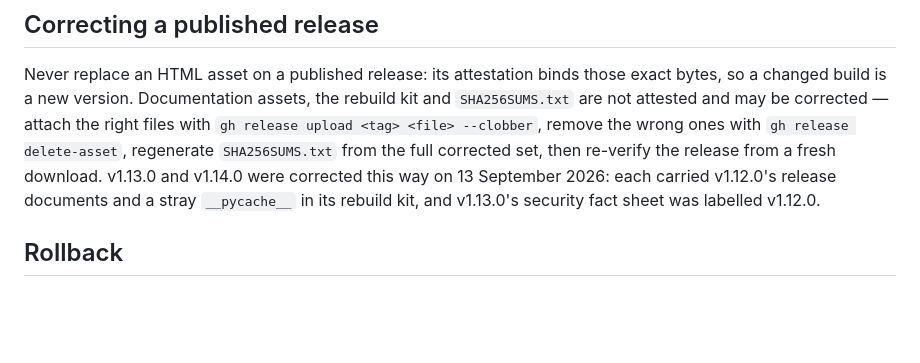
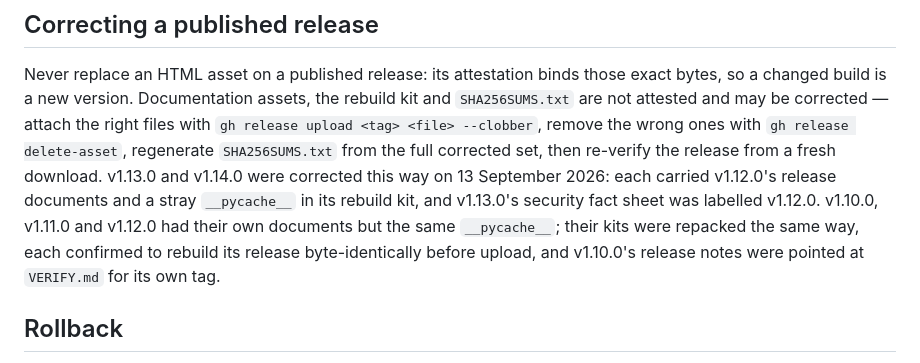
Before and after one commit to adamsdarin/dd254-interactive-source, a Markdown page: SETUP.md, the part around the change. Rendered like a GitHub page; blank space fills up the shorter version.

Commit message:
Record the v1.10.0-v1.12.0 rebuild kit corrections in SETUP.md
Their published kits were repacked without __pycache__ and confirmed to rebuild byte-identically; v1.10.0's release notes now point at VERIFY.md for its own tag.

```diff
--- a/SETUP.md
+++ b/SETUP.md
@@ -80,7 +80,10 @@ ones with `gh release delete-asset`, regenerate `SHA256SUMS.txt` from the full
 corrected set, then re-verify the release from a fresh download. v1.13.0 and
 v1.14.0 were corrected this way on 13 September 2026: each carried v1.12.0's
 release documents and a stray `__pycache__` in its rebuild kit, and v1.13.0's
-security fact sheet was labelled v1.12.0.
+security fact sheet was labelled v1.12.0. v1.10.0, v1.11.0 and v1.12.0 had their
+own documents but the same `__pycache__`; their kits were repacked the same way,
+each confirmed to rebuild its release byte-identically before upload, and
+v1.10.0's release notes were pointed at `VERIFY.md` for its own tag.
 
 ## Rollback
 
```
